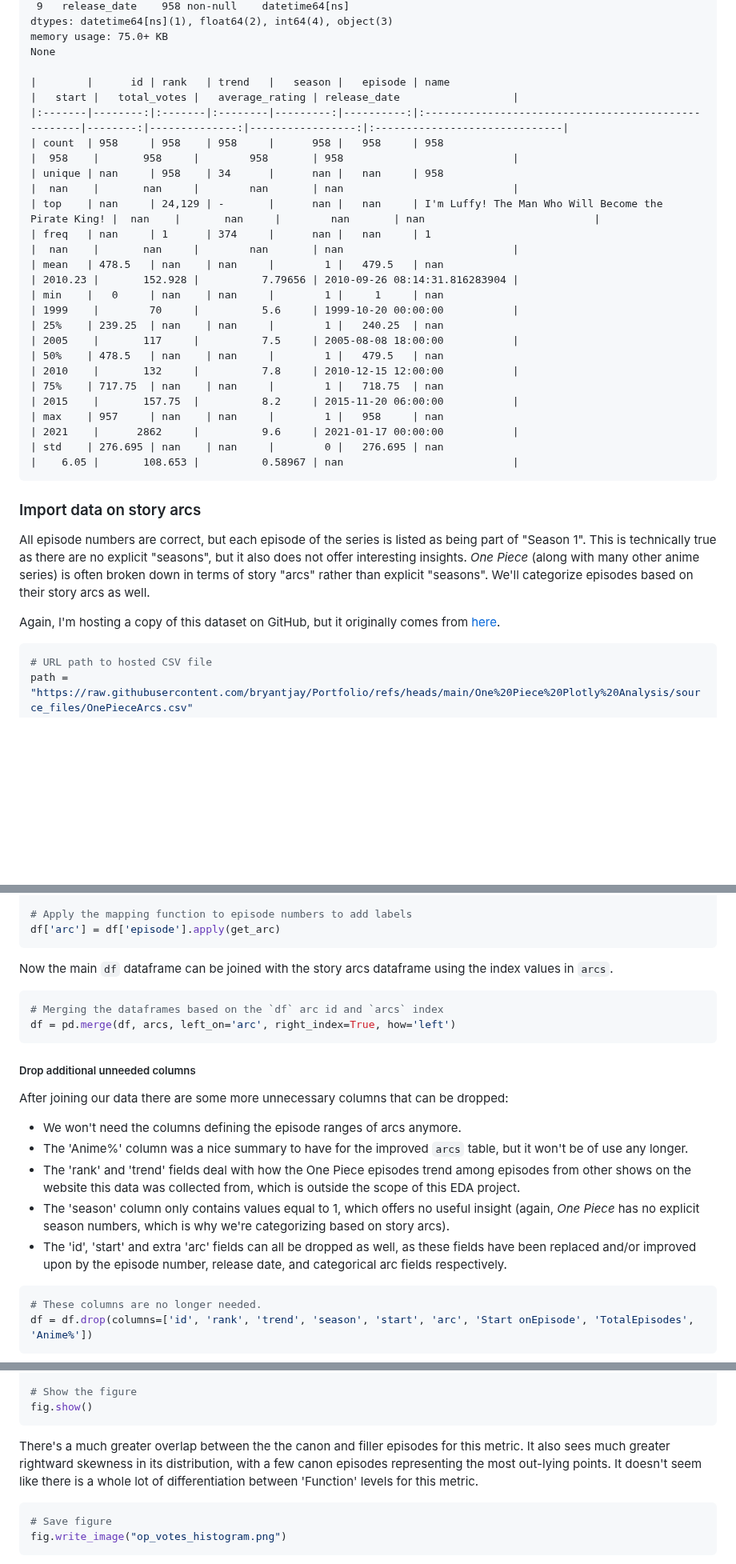
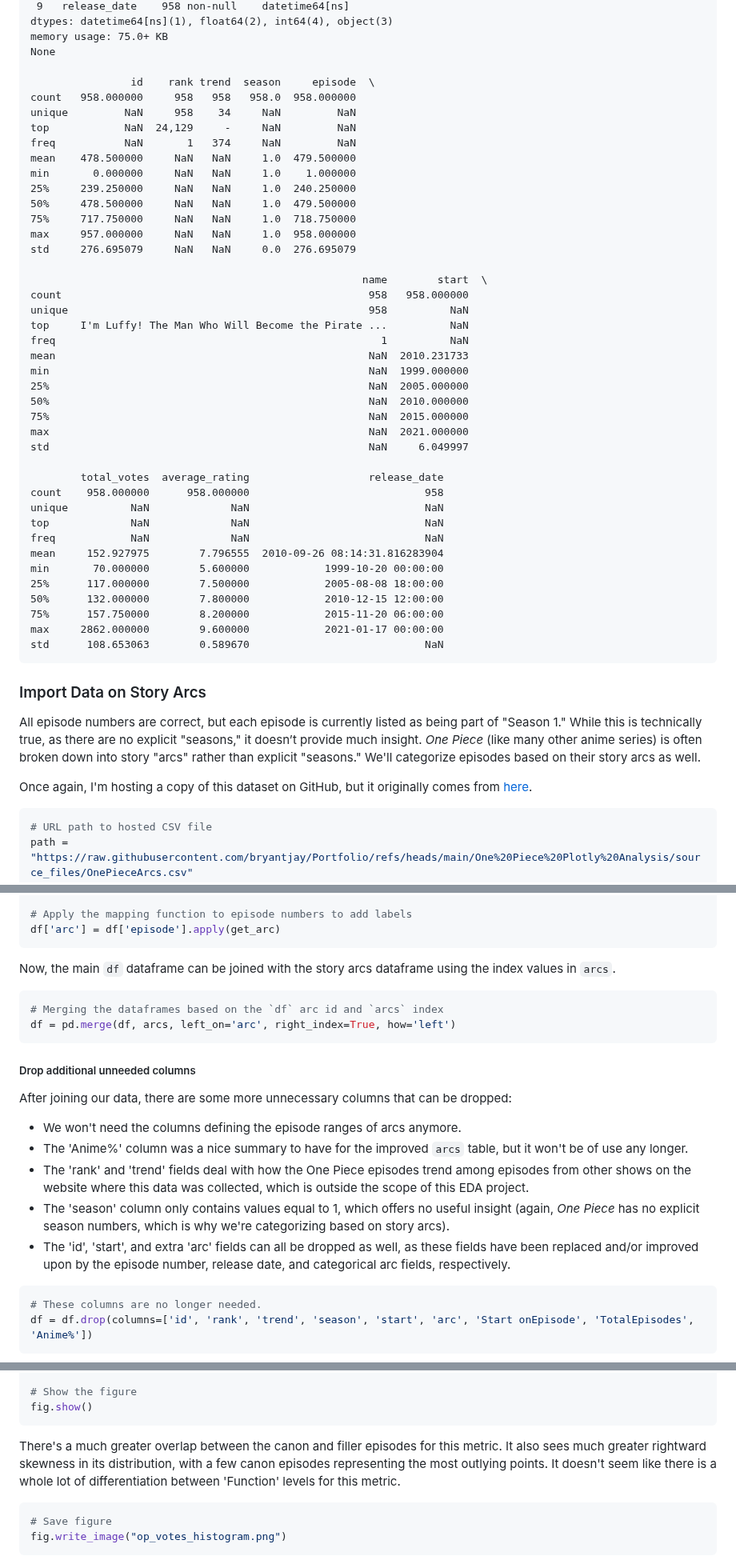
Before and after one commit to bryantjay/Portfolio, a Markdown page: One Piece Plotly Analysis/README.md, 3 parts joined by grey strips. Shown at 80% size. GitHub-like rendering; blank space fills up the shorter version.

````diff
--- a/One Piece Plotly Analysis/README.md
+++ b/One Piece Plotly Analysis/README.md
@@ -235,26 +260,51 @@ print(df.describe(include='all').to_markdown())
     memory usage: 75.0+ KB
     None
 
-    |        |      id | rank   | trend   |   season |   episode | name                                                |   start |   total_votes |   average_rating | release_date                  |
-    |:-------|--------:|:-------|:--------|---------:|----------:|:----------------------------------------------------|--------:|--------------:|-----------------:|:------------------------------|
-    | count  | 958     | 958    | 958     |      958 |   958     | 958                                                 |  958    |       958     |        958       | 958                           |
-    | unique | nan     | 958    | 34      |      nan |   nan     | 958                                                 |  nan    |       nan     |        nan       | nan                           |
-    | top    | nan     | 24,129 | -       |      nan |   nan     | I'm Luffy! The Man Who Will Become the Pirate King! |  nan    |       nan     |        nan       | nan                           |
-    | freq   | nan     | 1      | 374     |      nan |   nan     | 1                                                   |  nan    |       nan     |        nan       | nan                           |
-    | mean   | 478.5   | nan    | nan     |        1 |   479.5   | nan                                                 | 2010.23 |       152.928 |          7.79656 | 2010-09-26 08:14:31.816283904 |
-    | min    |   0     | nan    | nan     |        1 |     1     | nan                                                 | 1999    |        70     |          5.6     | 1999-10-20 00:00:00           |
-    | 25%    | 239.25  | nan    | nan     |        1 |   240.25  | nan                                                 | 2005    |       117     |          7.5     | 2005-08-08 18:00:00           |
-    | 50%    | 478.5   | nan    | nan     |        1 |   479.5   | nan                                                 | 2010    |       132     |          7.8     | 2010-12-15 12:00:00           |
-    | 75%    | 717.75  | nan    | nan     |        1 |   718.75  | nan                                                 | 2015    |       157.75  |          8.2     | 2015-11-20 06:00:00           |
-    | max    | 957     | nan    | nan     |        1 |   958     | nan                                                 | 2021    |      2862     |          9.6     | 2021-01-17 00:00:00           |
-    | std    | 276.695 | nan    | nan     |        0 |   276.695 | nan                                                 |    6.05 |       108.653 |          0.58967 | nan                           |
-
-
-### Import data on story arcs
-
-All episode numbers are correct, but each episode of the series is listed as being part of "Season 1". This is technically true as there are no explicit "seasons", but it also does not offer interesting insights. *One Piece* (along with many other anime series) is often broken down in terms of story "arcs" rather than explicit "seasons". We'll categorize episodes based on their story arcs as well.
-
-Again, I'm hosting a copy of this dataset on GitHub, but it originally comes from [here](https://www.kaggle.com/datasets/tarundalal/one-piece-arcs).
+                    id    rank trend  season     episode  \
+    count   958.000000     958   958   958.0  958.000000
+    unique         NaN     958    34     NaN         NaN
+    top            NaN  24,129     -     NaN         NaN
+    freq           NaN       1   374     NaN         NaN
+    mean    478.500000     NaN   NaN     1.0  479.500000
+    min       0.000000     NaN   NaN     1.0    1.000000
+    25%     239.250000     NaN   NaN     1.0  240.250000
+    50%     478.500000     NaN   NaN     1.0  479.500000
+    75%     717.750000     NaN   NaN     1.0  718.750000
+    max     957.000000     NaN   NaN     1.0  958.000000
+    std     276.695079     NaN   NaN     0.0  276.695079
+
+                                                         name        start  \
+    count                                                 958   958.000000
+    unique                                                958          NaN
+    top     I'm Luffy! The Man Who Will Become the Pirate ...          NaN
+    freq                                                    1          NaN
+    mean                                                  NaN  2010.231733
+    min                                                   NaN  1999.000000
+    25%                                                   NaN  2005.000000
+    50%                                                   NaN  2010.000000
+    75%                                                   NaN  2015.000000
+    max                                                   NaN  2021.000000
+    std                                                   NaN     6.049997
+
+            total_votes  average_rating                   release_date
+    count    958.000000      958.000000                            958
+    unique          NaN             NaN                            NaN
+    top             NaN             NaN                            NaN
+    freq            NaN             NaN                            NaN
+    mean     152.927975        7.796555  2010-09-26 08:14:31.816283904
+    min       70.000000        5.600000            1999-10-20 00:00:00
+    25%      117.000000        7.500000            2005-08-08 18:00:00
+    50%      132.000000        7.800000            2010-12-15 12:00:00
+    75%      157.750000        8.200000            2015-11-20 06:00:00
+    max     2862.000000        9.600000            2021-01-17 00:00:00
+    std      108.653063        0.589670                            NaN
+
+
+### Import Data on Story Arcs
+
+All episode numbers are correct, but each episode is currently listed as being part of "Season 1." While this is technically true, as there are no explicit "seasons," it doesn’t provide much insight. *One Piece* (like many other anime series) is often broken down into story "arcs" rather than explicit "seasons." We'll categorize episodes based on their story arcs as well.
+
+Once again, I'm hosting a copy of this dataset on GitHub, but it originally comes from [here](https://www.kaggle.com/datasets/tarundalal/one-piece-arcs).
 
 
 ```python
@@ -476,7 +531,7 @@ def get_arc(episode):
 df['arc'] = df['episode'].apply(get_arc)
 ```
 
-Now the main `df` dataframe can be joined with the story arcs dataframe using the index values in `arcs`.
+Now, the main `df` dataframe can be joined with the story arcs dataframe using the index values in `arcs`.
 
 
 ```python
@@ -485,12 +540,13 @@ df = pd.merge(df, arcs, left_on='arc', right_index=True, how='left')
 ```
 
 ##### Drop additional unneeded columns
-After joining our data there are some more unnecessary columns that can be dropped:
+
+After joining our data, there are some more unnecessary columns that can be dropped:
 - We won't need the columns defining the episode ranges of arcs anymore.
-- The 'Anime%' column was a nice summary to have for the improved  `arcs` table, but it won't be of use any longer.
-- The 'rank' and 'trend' fields deal with how the One Piece episodes trend among episodes from other shows on the website this data was collected from, which is outside the scope of this EDA project.
+- The 'Anime%' column was a nice summary to have for the improved `arcs` table, but it won't be of use any longer.
+- The 'rank' and 'trend' fields deal with how the One Piece episodes trend among episodes from other shows on the website where this data was collected, which is outside the scope of this EDA project.
 - The 'season' column only contains values equal to 1, which offers no useful insight (again, *One Piece* has no explicit season numbers, which is why we're categorizing based on story arcs).
-- The 'id', 'start' and extra 'arc' fields can all be dropped as well, as these fields have been replaced and/or improved upon by the episode number, release date, and categorical arc fields respectively.
+- The 'id', 'start', and extra 'arc' fields can all be dropped as well, as these fields have been replaced and/or improved upon by the episode number, release date, and categorical arc fields, respectively.
 
 
 ```python
@@ -689,7 +728,7 @@ fig.show()
 
 
 
-There's a much greater overlap between the the canon and filler episodes for this metric. It also sees much greater rightward skewness in its distribution, with a few canon episodes representing the most out-lying points. It doesn't seem like there is a whole lot of differentiation between 'Function' levels for this metric.
+There's a much greater overlap between the canon and filler episodes for this metric. It also sees much greater rightward skewness in its distribution, with a few canon episodes representing the most outlying points. It doesn't seem like there is a whole lot of differentiation between 'Function' levels for this metric.
 
 
 ```python
````
Also changed, not shown: other parts of One Piece Plotly Analysis/README.md (+179 -222 lines).
